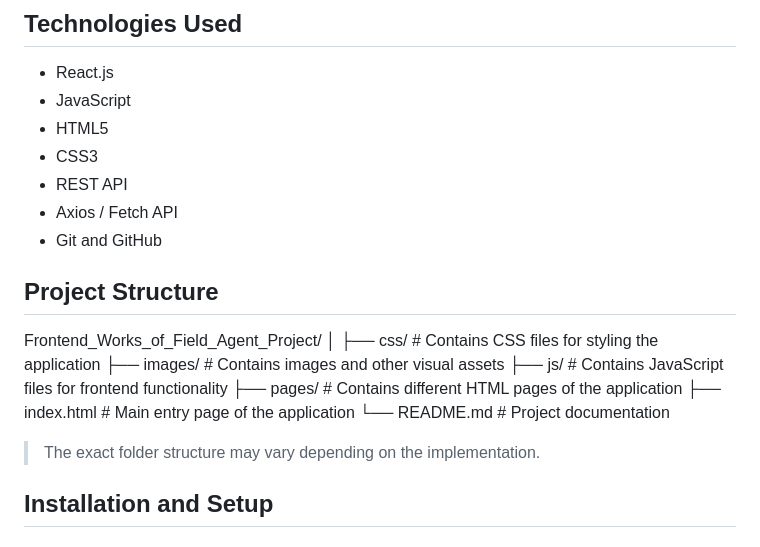
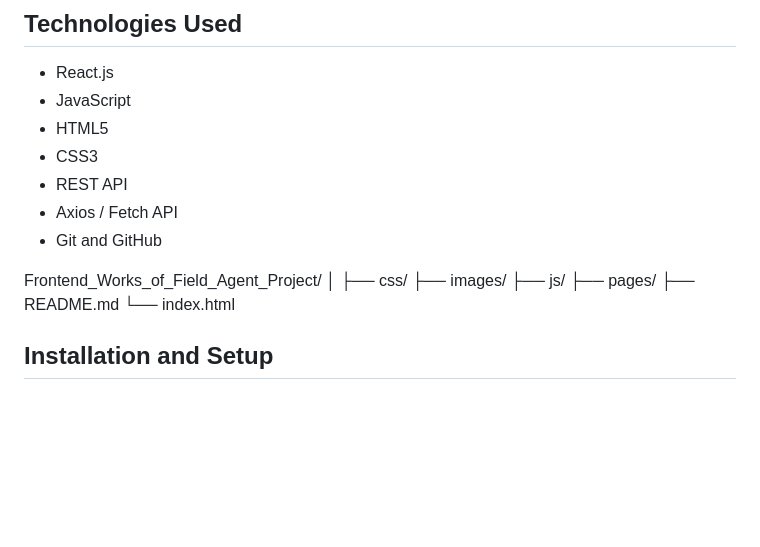
Before and after one commit to Gtdfghh/Frontend_Works_of_Field_Agent_Project, a Markdown page: README.md, the part around the change. GitHub-like rendering; blank space fills up the shorter version.

```diff
--- a/README.md
+++ b/README.md
@@ -38,18 +38,14 @@ The frontend provides a user-friendly interface for field agents to register, lo
 * Axios / Fetch API
 * Git and GitHub
 
-## Project Structure
-
 Frontend_Works_of_Field_Agent_Project/
 │
-├── css/              # Contains CSS files for styling the application
-├── images/           # Contains images and other visual assets
-├── js/               # Contains JavaScript files for frontend functionality
-├── pages/            # Contains different HTML pages of the application
-├── index.html        # Main entry page of the application
-└── README.md         # Project documentation
-
-> The exact folder structure may vary depending on the implementation.
+├── css/
+├── images/
+├── js/
+├── pages/
+├── README.md
+└── index.html
 
 ## Installation and Setup
 
```
